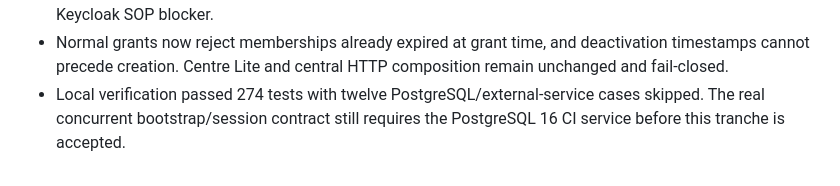
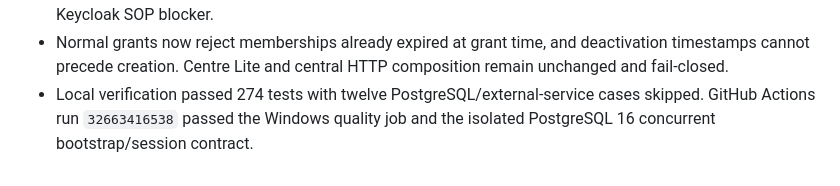
Before and after one commit to KR0817/clin-data-relay, a Markdown page: MEMORY.md, the part around the change. GitHub-like rendering.

```diff
--- a/MEMORY.md
+++ b/MEMORY.md
@@ -575,5 +575,5 @@
   deactivation timestamps cannot precede creation. Centre Lite and central HTTP
   composition remain unchanged and fail-closed.
 - Local verification passed 274 tests with twelve PostgreSQL/external-service
-  cases skipped. The real concurrent bootstrap/session contract still requires
-  the PostgreSQL 16 CI service before this tranche is accepted.
+  cases skipped. GitHub Actions run `32663416538` passed the Windows quality job
+  and the isolated PostgreSQL 16 concurrent bootstrap/session contract.
```
Also changed, not shown: CHANGELOG.md (+4 -3 lines).
